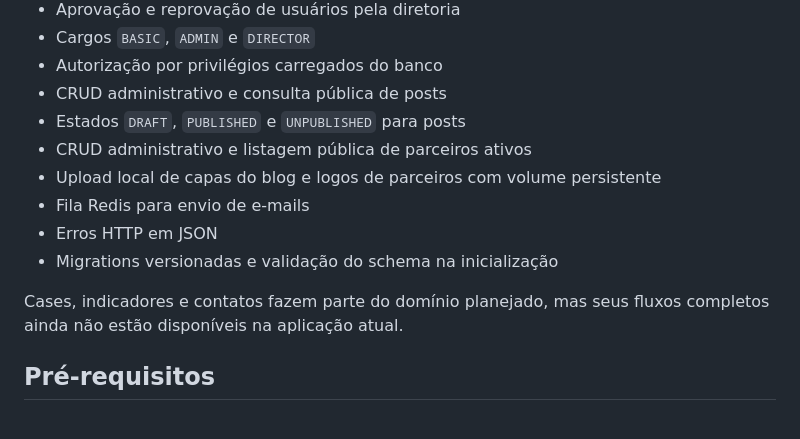
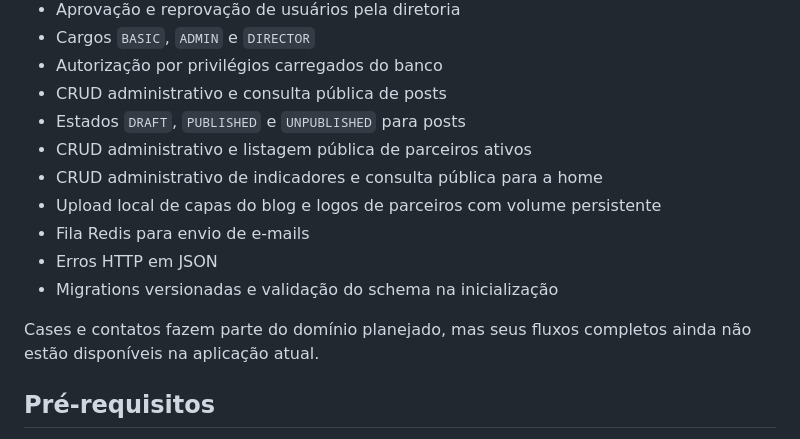
Before and after one commit to oarthurolle/LASTRO-EJ, a Markdown page: Backend/README.md, the part around the change. Drawn GitHub-style.

Commit message:
docs: registra indicadores como implementados

```diff
--- a/Backend/README.md
+++ b/Backend/README.md
@@ -28,12 +28,13 @@ gestão de parceiros e o fluxo de aprovação de novos usuários.
 - CRUD administrativo e consulta pública de posts
 - Estados `DRAFT`, `PUBLISHED` e `UNPUBLISHED` para posts
 - CRUD administrativo e listagem pública de parceiros ativos
+- CRUD administrativo de indicadores e consulta pública para a home
 - Upload local de capas do blog e logos de parceiros com volume persistente
 - Fila Redis para envio de e-mails
 - Erros HTTP em JSON
 - Migrations versionadas e validação do schema na inicialização
 
-Cases, indicadores e contatos fazem parte do domínio planejado, mas seus fluxos
+Cases e contatos fazem parte do domínio planejado, mas seus fluxos
 completos ainda não estão disponíveis na aplicação atual.
 
 ## Pré-requisitos
```
Also changed, not shown: Frontend/README.md (+2 -1 lines).
